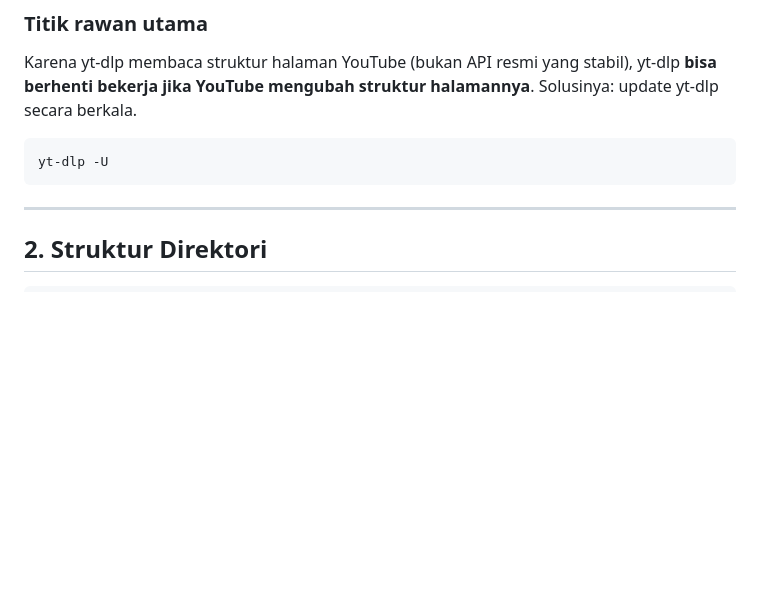
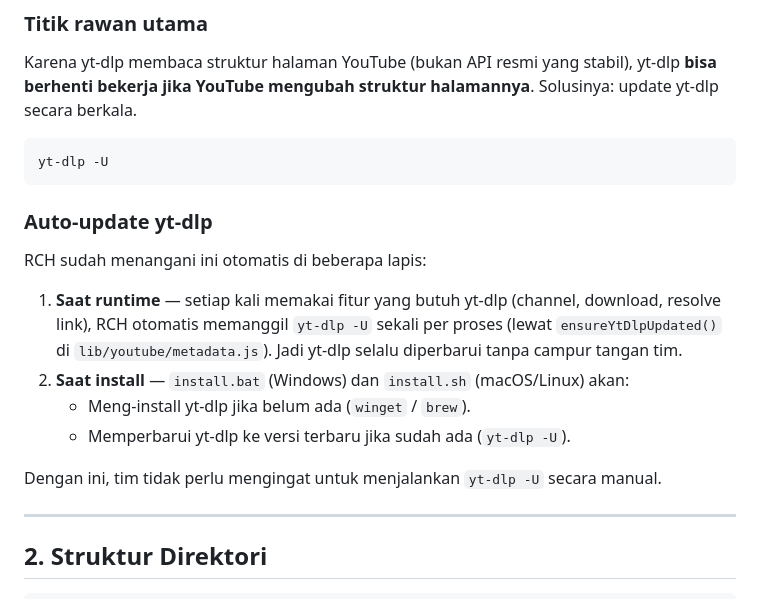
Before and after one commit to nabilg-id/RVT, a Markdown page: docs/CARA_KERJA.md, the part around the change. GitHub-like rendering; blank space fills up the shorter version.

Commit message:
Auto-update yt-dlp at runtime and in installers (bat/sh)

````diff
--- a/docs/CARA_KERJA.md
+++ b/docs/CARA_KERJA.md
@@ -64,6 +64,17 @@ Karena yt-dlp membaca struktur halaman YouTube (bukan API resmi yang stabil), yt
 ```bash
 yt-dlp -U
 ```
+
+### Auto-update yt-dlp
+
+RCH sudah menangani ini otomatis di beberapa lapis:
+
+1. **Saat runtime** — setiap kali memakai fitur yang butuh yt-dlp (channel, download, resolve link), RCH otomatis memanggil `yt-dlp -U` sekali per proses (lewat `ensureYtDlpUpdated()` di `lib/youtube/metadata.js`). Jadi yt-dlp selalu diperbarui tanpa campur tangan tim.
+2. **Saat install** — `install.bat` (Windows) dan `install.sh` (macOS/Linux) akan:
+   - Meng-install yt-dlp jika belum ada (`winget` / `brew`).
+   - Memperbarui yt-dlp ke versi terbaru jika sudah ada (`yt-dlp -U`).
+
+Dengan ini, tim tidak perlu mengingat untuk menjalankan `yt-dlp -U` secara manual.
 
 ---
 
````
